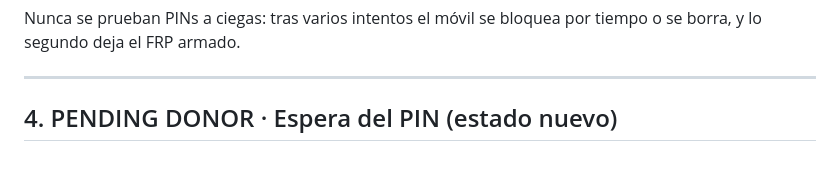
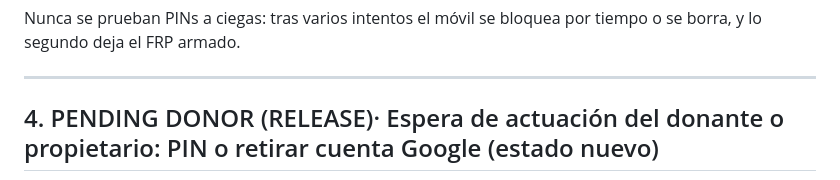
Before and after one commit to aucoop/vincle-digital-docs, a Markdown page: docs/diagramas-detallados.md, the part around one of its changes. Drawn GitHub-style.

Commit message:
Update diagramas-detallados.md PENDING DONOR: PIN / FRP
parte de contacto y respuesta

````diff
--- a/docs/diagramas-detallados.md
+++ b/docs/diagramas-detallados.md
@@ -169,7 +169,7 @@ tiempo o se borra, y lo segundo deja el FRP armado.
 
 ---
 
-## 4. PENDING DONOR · Espera del PIN (estado nuevo)
+## 4. PENDING DONOR (RELEASE)· Espera de actuación del donante o propietario: PIN o retirar cuenta Google (estado nuevo)
 
 
 ```mermaid
````
Also changed, not shown: other parts of docs/diagramas-detallados.md (+4 -4 lines).
